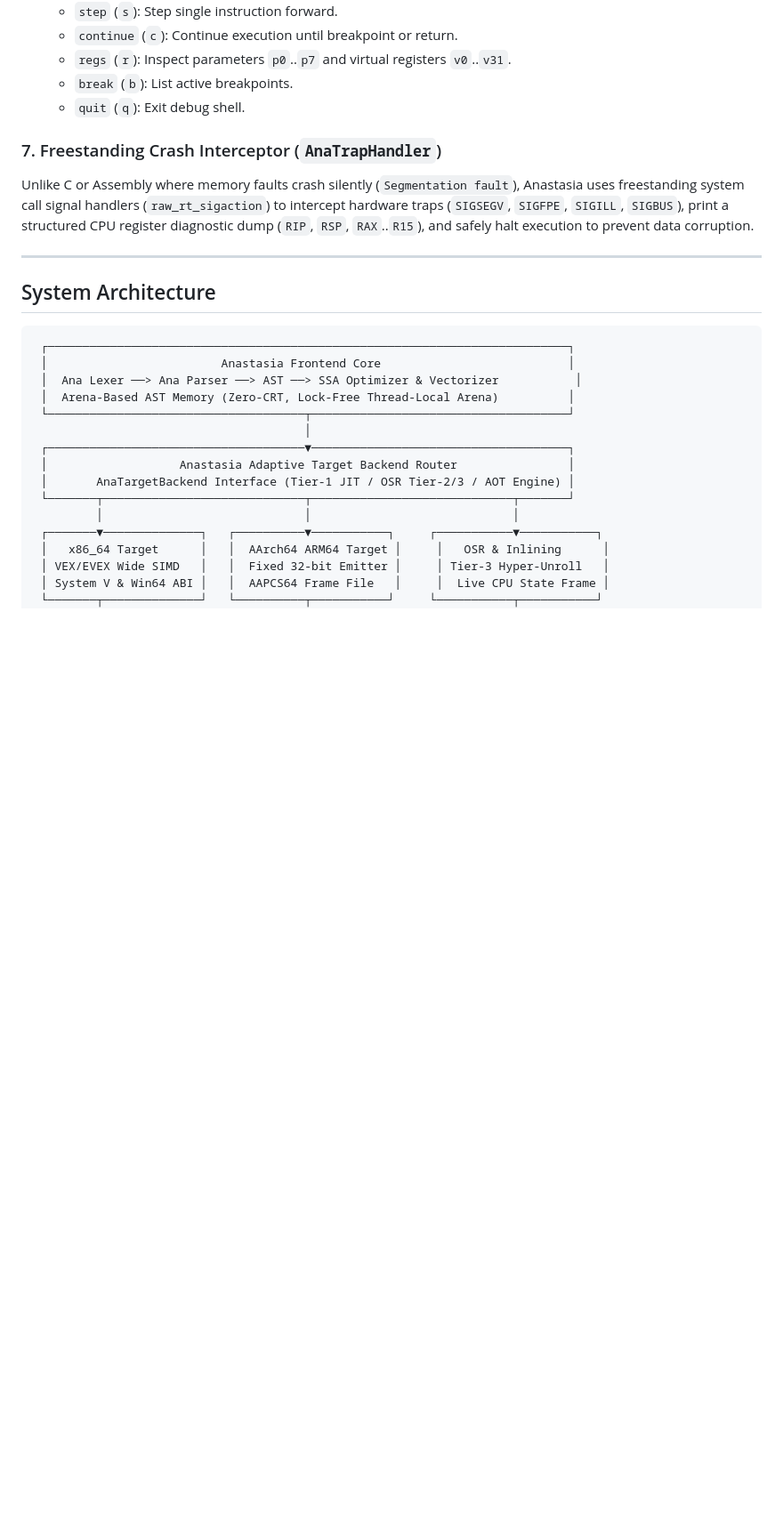
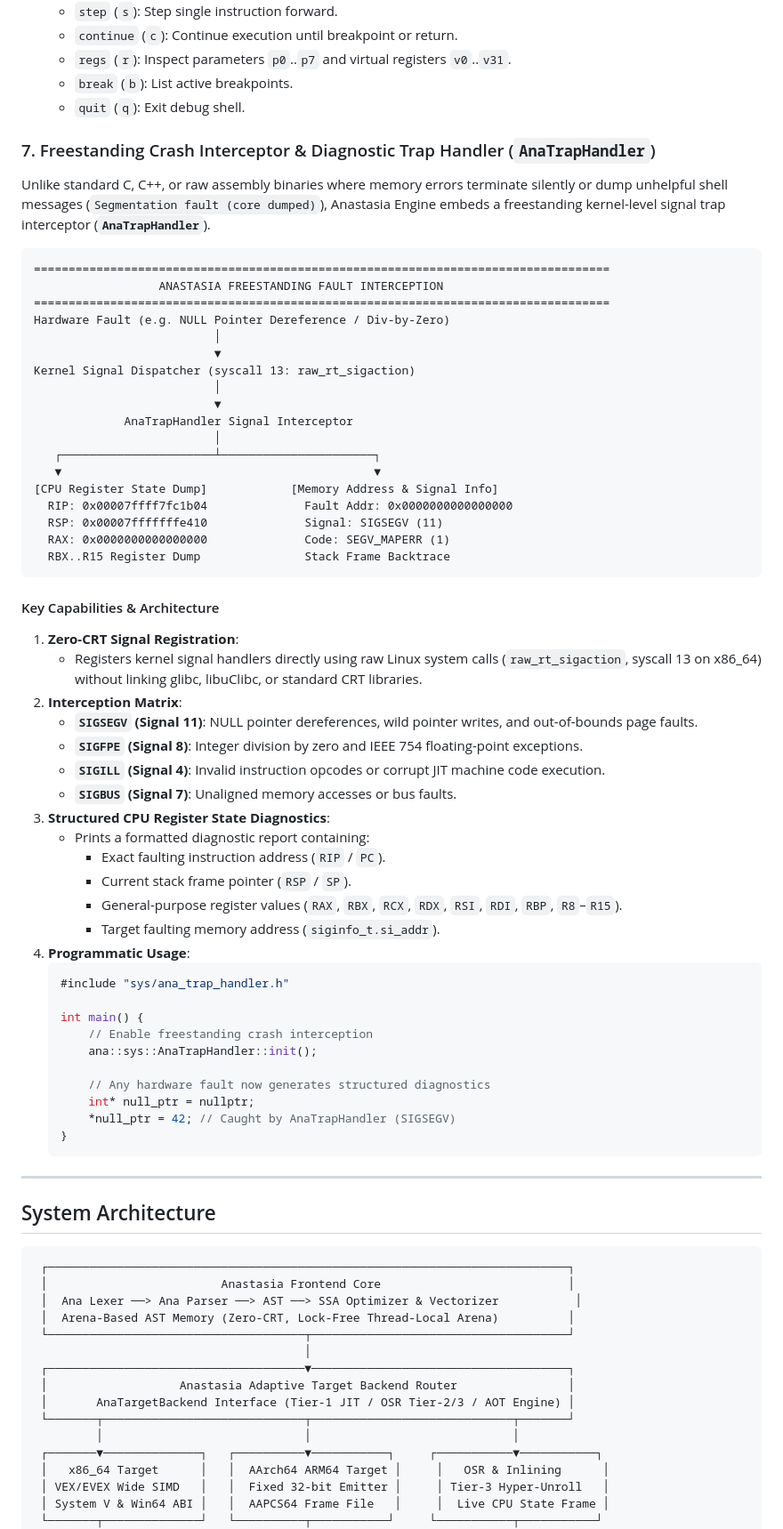
Before and after one commit to nadermkhan/anastasia, a Markdown page: README.md, the part around the change. Shown at 89% size. Rendered like a GitHub page; blank space fills up the shorter version.

Commit message:
docs(readme): expand Freestanding Crash Interceptor (AnaTrapHandler) section with architecture diagram and register dump docs

````diff
--- a/README.md
+++ b/README.md
@@ -173,8 +173,59 @@ Anastasia includes a built-in interactive assembly debugger and instruction step
   - `break` (`b`): List active breakpoints.
   - `quit` (`q`): Exit debug shell.
 
-### 7. Freestanding Crash Interceptor (`AnaTrapHandler`)
-Unlike C or Assembly where memory faults crash silently (`Segmentation fault`), Anastasia uses freestanding system call signal handlers (`raw_rt_sigaction`) to intercept hardware traps (`SIGSEGV`, `SIGFPE`, `SIGILL`, `SIGBUS`), print a structured CPU register diagnostic dump (`RIP`, `RSP`, `RAX`..`R15`), and safely halt execution to prevent data corruption.
+### 7. Freestanding Crash Interceptor & Diagnostic Trap Handler (`AnaTrapHandler`)
+
+Unlike standard C, C++, or raw assembly binaries where memory errors terminate silently or dump unhelpful shell messages (`Segmentation fault (core dumped)`), Anastasia Engine embeds a freestanding kernel-level signal trap interceptor (**`AnaTrapHandler`**).
+
+```
+===================================================================================
+                  ANASTASIA FREESTANDING FAULT INTERCEPTION
+===================================================================================
+Hardware Fault (e.g. NULL Pointer Dereference / Div-by-Zero)
+                          │
+                          ▼
+Kernel Signal Dispatcher (syscall 13: raw_rt_sigaction)
+                          │
+                          ▼
+             AnaTrapHandler Signal Interceptor
+                          │
+   ┌──────────────────────┴──────────────────────┐
+   ▼                                             ▼
+[CPU Register State Dump]            [Memory Address & Signal Info]
+  RIP: 0x00007ffff7fc1b04              Fault Addr: 0x0000000000000000
+  RSP: 0x00007fffffffe410              Signal: SIGSEGV (11)
+  RAX: 0x0000000000000000              Code: SEGV_MAPERR (1)
+  RBX..R15 Register Dump               Stack Frame Backtrace
+```
+
+#### Key Capabilities & Architecture
+
+1. **Zero-CRT Signal Registration**:
+   - Registers kernel signal handlers directly using raw Linux system calls (`raw_rt_sigaction`, syscall 13 on x86_64) without linking glibc, libuClibc, or standard CRT libraries.
+2. **Interception Matrix**:
+   - **`SIGSEGV` (Signal 11)**: NULL pointer dereferences, wild pointer writes, and out-of-bounds page faults.
+   - **`SIGFPE` (Signal 8)**: Integer division by zero and IEEE 754 floating-point exceptions.
+   - **`SIGILL` (Signal 4)**: Invalid instruction opcodes or corrupt JIT machine code execution.
+   - **`SIGBUS` (Signal 7)**: Unaligned memory accesses or bus faults.
+3. **Structured CPU Register State Diagnostics**:
+   - Prints a formatted diagnostic report containing:
+     - Exact faulting instruction address (`RIP` / `PC`).
+     - Current stack frame pointer (`RSP` / `SP`).
+     - General-purpose register values (`RAX`, `RBX`, `RCX`, `RDX`, `RSI`, `RDI`, `RBP`, `R8`–`R15`).
+     - Target faulting memory address (`siginfo_t.si_addr`).
+4. **Programmatic Usage**:
+   ```cpp
+   #include "sys/ana_trap_handler.h"
+
+   int main() {
+       // Enable freestanding crash interception
+       ana::sys::AnaTrapHandler::init();
+
+       // Any hardware fault now generates structured diagnostics
+       int* null_ptr = nullptr;
+       *null_ptr = 42; // Caught by AnaTrapHandler (SIGSEGV)
+   }
+   ```
 
 ---
 
````
